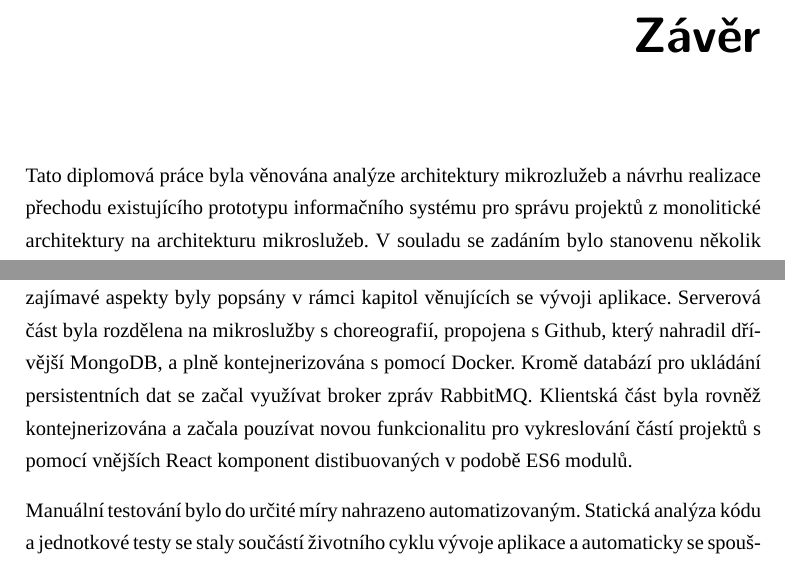
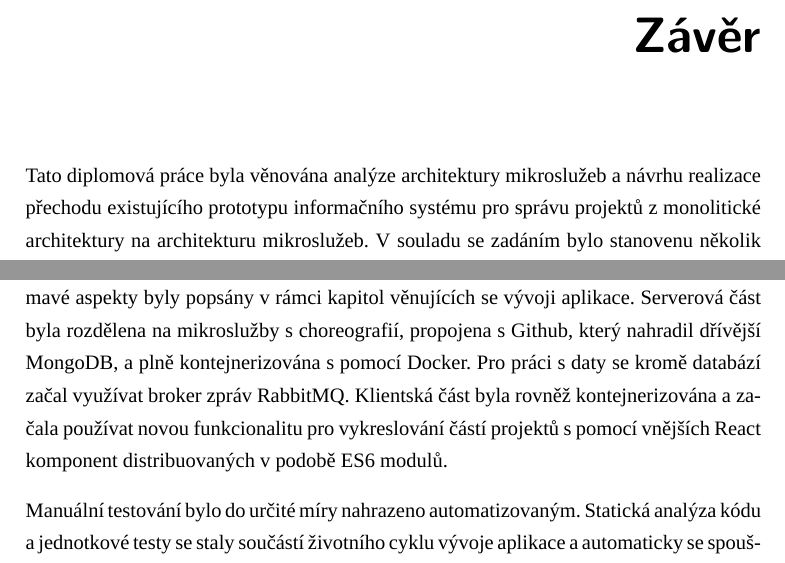
Before and after one commit to dunaevskiy/thesis-masters, a LaTeX thesis (thesis/DP_Dunaevskiy_Sergey_2022.tex, which reads thesis/content/11-conclusion.tex): two parts of page 87 of 97, joined at a grey line, cut so that both start at the same text. Compiled offline with XeLaTeX; a missing font is replaced by an installed copy or a similar font; a LaTeX package or settings file that is missing is left out.

Commit message:
fix: conclusion

```diff
--- a/thesis/content/11-conclusion.tex
+++ b/thesis/content/11-conclusion.tex
@@ -1,4 +1,4 @@
-Tato diplomová práce byla věnována analýze architektury mikrozlužeb a návrhu realizace přechodu existujícího prototypu informačního systému pro správu projektů z monolitické architektury na architekturu mikroslužeb.
+Tato diplomová práce byla věnována analýze architektury mikroslužeb a návrhu realizace přechodu existujícího prototypu informačního systému pro správu projektů z monolitické architektury na architekturu mikroslužeb.
 V souladu se zadáním bylo stanovenu několik cílů, z nichž všechny byly úspěšně dokončeny.
 
 V rámci práce na základě existujících podkladů byla nejdřív provedena analýza poskytovaného systému.
@@ -6,11 +6,11 @@ Výstupem této činnosti se stal seznam negativních a pozitivních skutečnost
 Následně proběhla analýza architektury mikroslužeb, jež byla vzhledem k obrovskému rozsahu a nejednoznačným přístupům zredukována na potřebné minimum pro vytvoření nového prototypu.
 Samostatná kapitola byla věnována využití databází a transakčnímu zpracování v případě oddělených částí relačních databází.
 
-S využitím všech získaných znalostí byl navržen a realizován přechod serverové a klientské části aplikace na architekturu mikroslužeb.
+S využitím všech získaných znalostí byl navržen a realizován přechod serverové a~klientské části aplikace na architekturu mikroslužeb.
 Nejvíc přínosné nebo implementačně zajímavé aspekty byly popsány v rámci kapitol věnujících se vývoji aplikace.
 Serverová část byla rozdělena na mikroslužby s choreografií, propojena s Github, který nahradil dřívější MongoDB, a plně kontejnerizována s pomocí Docker.
-Kromě databází pro ukládání persistentních dat se začal využívat broker zpráv RabbitMQ\@.
-Klientská část byla rovněž kontejnerizována a začala pouzívat novou funkcionalitu pro vykreslování částí projektů s pomocí vnějších React komponent distibuovaných v podobě \g{ES6} modulů.
+Pro práci s daty se kromě databází začal využívat broker zpráv RabbitMQ\@.
+Klientská část byla rovněž kontejnerizována a začala používat novou funkcionalitu pro vykreslování částí projektů s pomocí vnějších React komponent distribuovaných v podobě \g{ES6} modulů.
 
 Manuální testování bylo do určité míry nahrazeno automatizovaným.
 Statická analýza kódu a jednotkové testy se staly součástí životního cyklu vývoje aplikace a automaticky se spouštějí v potřebných chvílích.
```
Also changed, not shown: thesis/content/11-conclusion.tex (2 more changed lines).
